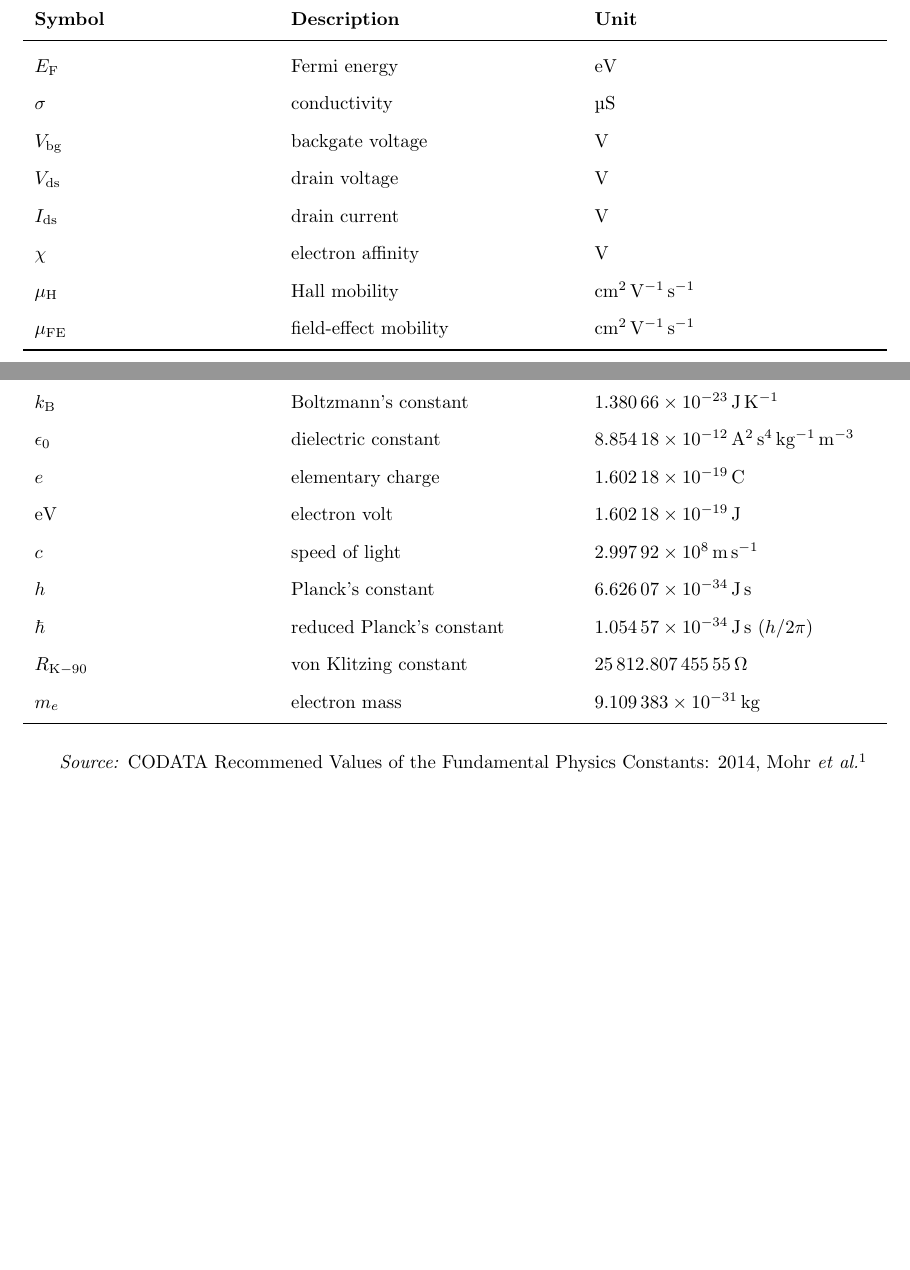
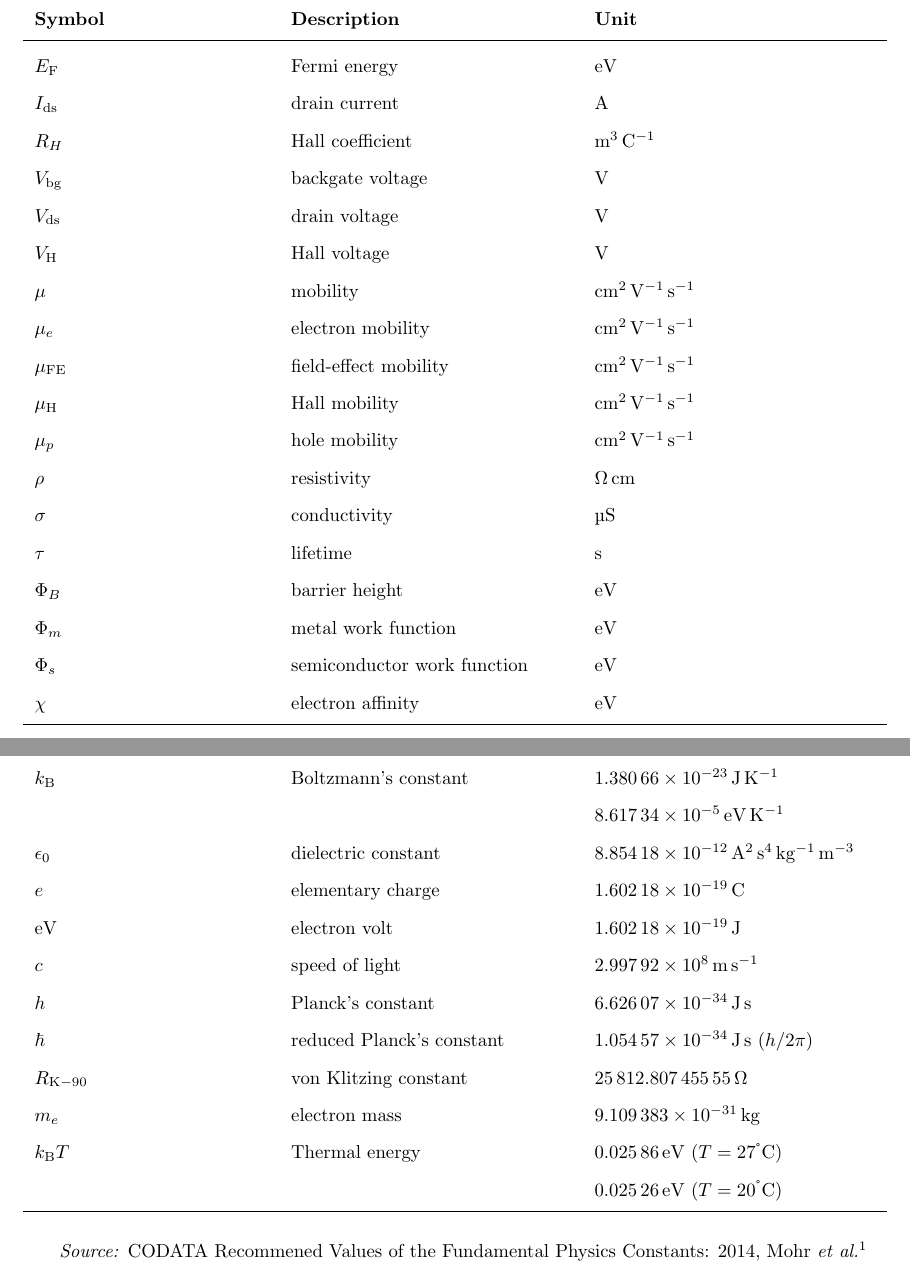
Before and after one commit to kandrews92/phd_thesis, a LaTeX thesis (main.tex, which reads frontmatter/lists/constants.tex, frontmatter/lists/symbols.tex): two parts of pages 10 and 11 of 15, joined at a grey line, cut so that both start at the same text, the shorter picture padded with empty space. The pictures show the PDF file main.pdf that the author committed with the source.

Commit message:
list of symbols and list of acronyms updated

```diff
--- a/frontmatter/lists/constants.tex
+++ b/frontmatter/lists/constants.tex
@@ -13,6 +14,8 @@ $h$ & Planck's constant & \SI{6.62607e-34}{\joule\second}\\
 $\hbar$ & reduced Planck's constant & \SI{1.05457e-34}{\joule\second} ($h/2\pi$)\\
 $R_{\mathrm{K}-90}$ & von Klitzing constant & \SI{25812.80745555}{\ohm} \\
 $m_e$ & electron mass & \SI{9.109383e-31}{\kilogram}\\
+$k_\mathrm{B}T$ & Thermal energy & \SI{0.02586}{\electronvolt} $(T=27^\degree\mathrm{C})$\\
+& & \SI{0.02526}{\electronvolt} $(T=20^\degree\mathrm{C})$\\
 \bottomrule
 %... - See more at: http://www.howtotex.com/packages/create-a-simple-nomenclature-with-the-longtable-package/#sthash.9qrvA5cR.dpuf
 \caption*{\emph{Source:} CODATA Recommened Values of the Fundamental Physics Constants: 2014, Mohr \emph{et al.}\cite{Mohr_arxiv2015}}
--- a/frontmatter/lists/symbols.tex
+++ b/frontmatter/lists/symbols.tex
@@ -4,13 +4,56 @@
 \toprule
 \textbf{Symbol}	& \textbf{Description} & \textbf{Unit} \\
 \midrule
+% latin characters %%%%%%%%%%%%%%%%%%%%%%%%%%%%%%%%%%
 $E_\mathrm{F}$  & Fermi energy & \si{\electronvolt}\\
-$\sigma$ & conductivity & \si{\micro\siemens} \\
+$I_\mathrm{ds}$ & drain current & \si{\ampere}\\
+$R_H$ & Hall coefficient & \si{\metre\cubed\per\coulomb}\\
 $V_\mathrm{bg}$ & backgate voltage & \si{\volt}\\
 $V_\mathrm{ds}$ & drain voltage & \si{\volt}\\
-$I_\mathrm{ds}$ & drain current & \si{\volt}\\
-$\chi$ & electron affinity & \si{\volt}\\
+$V_\mathrm{H}$ & Hall voltage & \si{\volt}\\
+
+% Greek characters %%%%%%%%%%%%%%%%%%%%%%%%%%%%%%%%%%
+$\mu$ & mobility & \si{\cm\squared\per\volt\per\second}\\
+$\mu_e$ & electron mobility & \si{\cm\squared\per\volt\per\second}\\
+$\mu_\mathrm{FE}$ & field-effect mobility & \si{\cm\squared\per\volt\per\second}\\
 $\mu_\mathrm{H}$ & Hall mobility & \si{\cm\squared\per\volt\per\second}\\
-$\mu_\mathrm{FE}$ & field-effect mobility & \si{\cm\squared\per\volt\per\second}\\
+$\mu_p$ & hole mobility & \si{\cm\squared\per\volt\per\second}\\
+$\rho$ & resistivity & \si{\ohm\cm}\\
+$\sigma$ & conductivity & \si{\micro\siemens} \\
+$\tau$ & lifetime & \si{\second}\\
+$\Phi_B$ & barrier height & \si{\electronvolt}\\
+$\Phi_m$ & metal work function & \si{\electronvolt}\\
+$\Phi_s$ & semiconductor work function & \si{\electronvolt}\\
+$\chi$ & electron affinity & \si{\electronvolt}\\
 \bottomrule
 \end{longtable}
+
+
+% Use latin characters in alphabetical order by symbol first, then
+% use greek in alphabetical order
+%
+% Greek alphabet in order:
+% \alpha
+% \beta
+% \gamma
+% \delta
+% \epsilon
+% \zeta
+% \eta
+% \theta
+% \iota
+% \kappa
+% \lambda
+% \mu
+% \nu
+% \xi
+% \omicron
+% \pi
+% \rho
+% \sigma
+% \tau
+% \upsilon
+% \phi
+% \chi
+% \psi
+% \omega
```
Also changed, not shown: frontmatter/lists/acronyms.tex (+12 -0 lines), main.pdf, frontmatter/lists/constants.tex (1 more changed lines), 3 other files.
